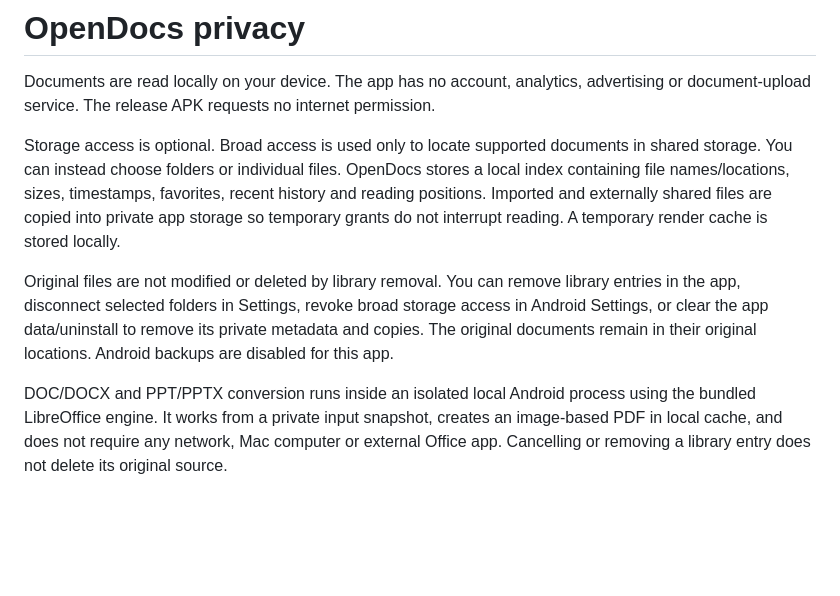
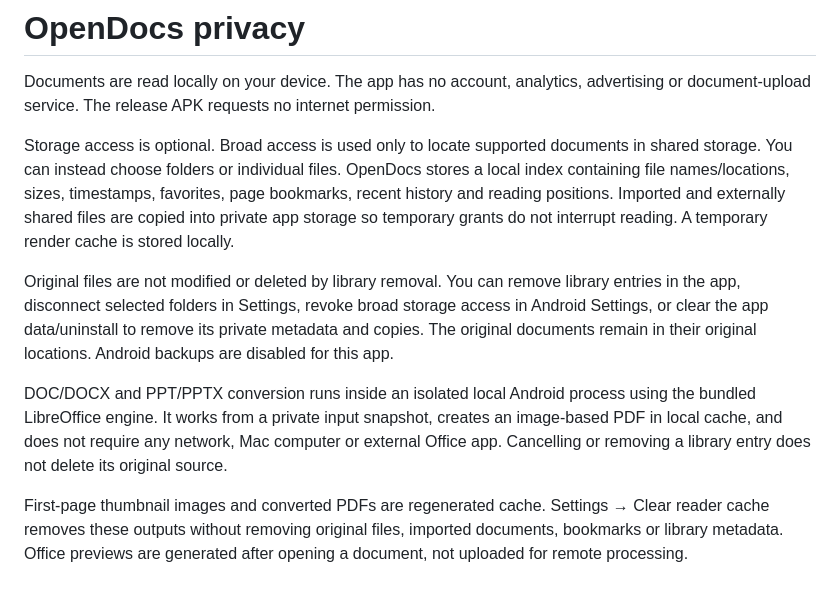
Before and after one commit to saikatdas47/OpenDocs, a Markdown page: PRIVACY.md, the part around the change. Rendered like a GitHub page; blank space fills up the shorter version.

```diff
--- a/PRIVACY.md
+++ b/PRIVACY.md
@@ -2,8 +2,10 @@
 
 Documents are read locally on your device. The app has no account, analytics, advertising or document-upload service. The release APK requests no internet permission.
 
-Storage access is optional. Broad access is used only to locate supported documents in shared storage. You can instead choose folders or individual files. OpenDocs stores a local index containing file names/locations, sizes, timestamps, favorites, recent history and reading positions. Imported and externally shared files are copied into private app storage so temporary grants do not interrupt reading. A temporary render cache is stored locally.
+Storage access is optional. Broad access is used only to locate supported documents in shared storage. You can instead choose folders or individual files. OpenDocs stores a local index containing file names/locations, sizes, timestamps, favorites, page bookmarks, recent history and reading positions. Imported and externally shared files are copied into private app storage so temporary grants do not interrupt reading. A temporary render cache is stored locally.
 
 Original files are not modified or deleted by library removal. You can remove library entries in the app, disconnect selected folders in Settings, revoke broad storage access in Android Settings, or clear the app data/uninstall to remove its private metadata and copies. The original documents remain in their original locations. Android backups are disabled for this app.
 
 DOC/DOCX and PPT/PPTX conversion runs inside an isolated local Android process using the bundled LibreOffice engine. It works from a private input snapshot, creates an image-based PDF in local cache, and does not require any network, Mac computer or external Office app. Cancelling or removing a library entry does not delete its original source.
+
+First-page thumbnail images and converted PDFs are regenerated cache. Settings → Clear reader cache removes these outputs without removing original files, imported documents, bookmarks or library metadata. Office previews are generated after opening a document, not uploaded for remote processing.
```
Also changed, not shown: README.md (+16 -10 lines), docs/RELEASE.md (+3 -1 lines), docs/screenshots/favorites.png, docs/screenshots/library.png, docs/screenshots/settings.png, 13 other files.
